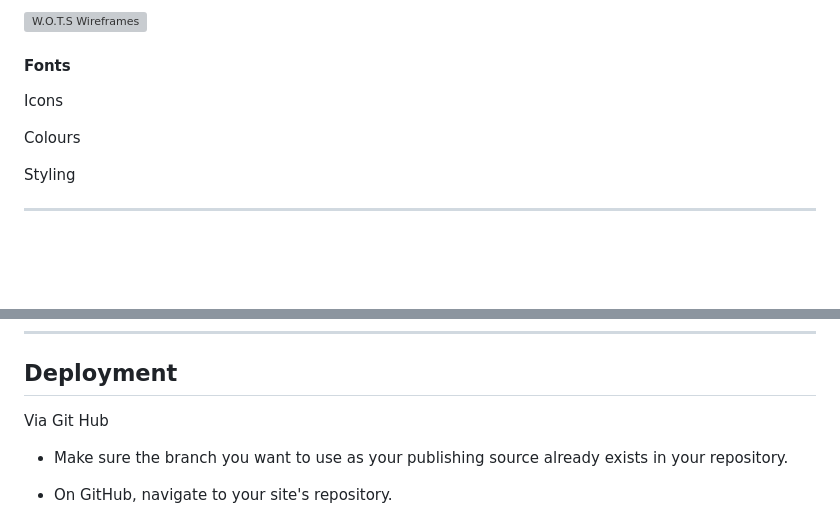
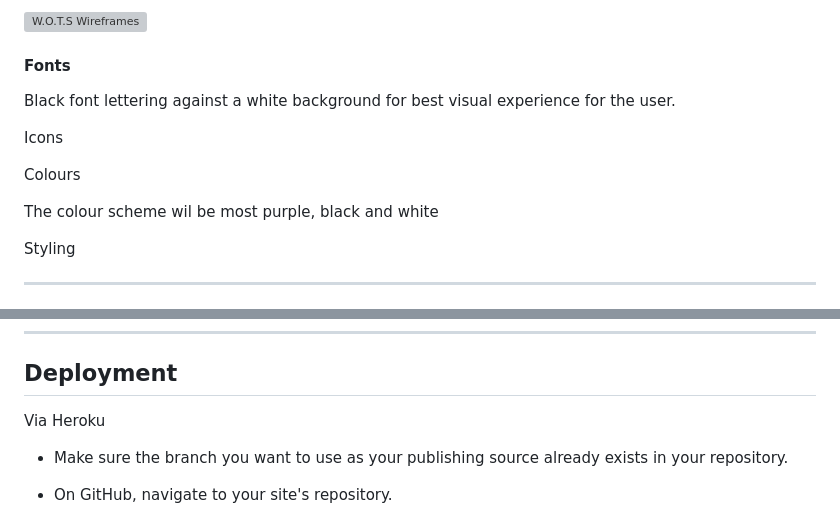
Before and after one commit to Gigabite1277/WOTS, a Markdown page: readme.md, 2 parts joined by grey strips. Drawn GitHub-style; blank space fills up the shorter version; grey boxes are pictures that could not be loaded.

```diff
--- a/readme.md
+++ b/readme.md
@@ -166,6 +183,7 @@ Then: Admin pulled the old article and published a new and corrected news articl
 
 #### Fonts
 
+  Black font lettering against a white background for best visual experience for the user.
 
 Icons
 
@@ -174,6 +192,7 @@ Icons
 
 Colours
 
+The colour scheme wil be most purple, black and white
 
 
 Styling
@@ -197,7 +216,7 @@ Styling
 
 ---
 ## Deployment
-Via Git Hub
+Via Heroku
 
 * Make sure the branch you want to use as your publishing source already exists in your repository.
 
```
Also changed, not shown: other parts of readme.md (+22 -5 lines).
